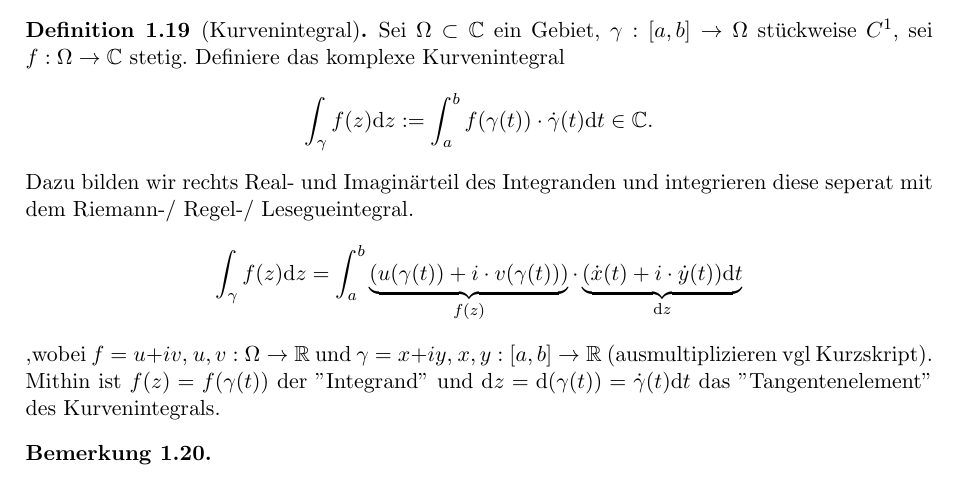
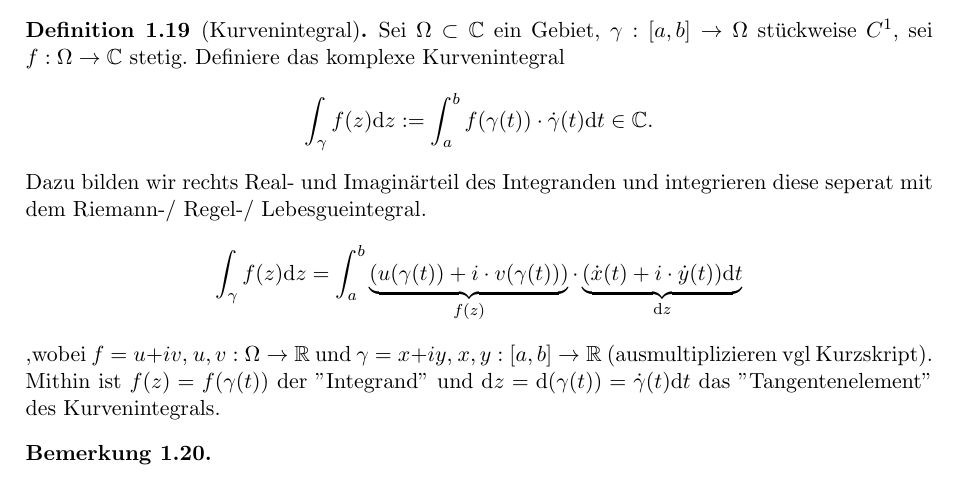
Before and after one commit to JannisKlingler/Jannis-Klingler, a LaTeX document (Funktionentheorie.tex): part of page 8 of 60, cut so that both start at the same text. Compiled offline with pdfLaTeX.

Commit message:
Add files via upload
Version 3.0

```diff
--- a/Funktionentheorie.tex
+++ b/Funktionentheorie.tex
@@ -404,7 +404,7 @@
 		\[ \int_{\gamma} f(z)\mathrm{d}z :=\int_a^b f(\gamma(t))\cdot \dot{\gamma}(t)
 		\mathrm{d}t \in \mathbb{C}. \]
 		Dazu bilden wir rechts Real- und Imaginärteil des Integranden und
-		integrieren diese seperat mit dem Riemann-/ Regel-/ Lesegueintegral.
+		integrieren diese seperat mit dem Riemann-/ Regel-/ Lebesgueintegral.
 		\[ \int_{\gamma} f(z)\mathrm{d}z =\int_a^b \underbrace{(u(\gamma(t))+i\cdot v(\gamma(t)))}_{f(z)}
 		\cdot \underbrace{(\dot{x}(t)+i\cdot \dot{y}(t))\mathrm{d}t}_{\mathrm{d}z} \]
 		,wobei $f=u+iv$, $u,v:\Omega\to\mathbb{R}$ und $\gamma =x+iy$, $x,y:[a,b]\to\mathbb{R}$
```
Also changed, not shown: Funktionentheorie.pdf.
